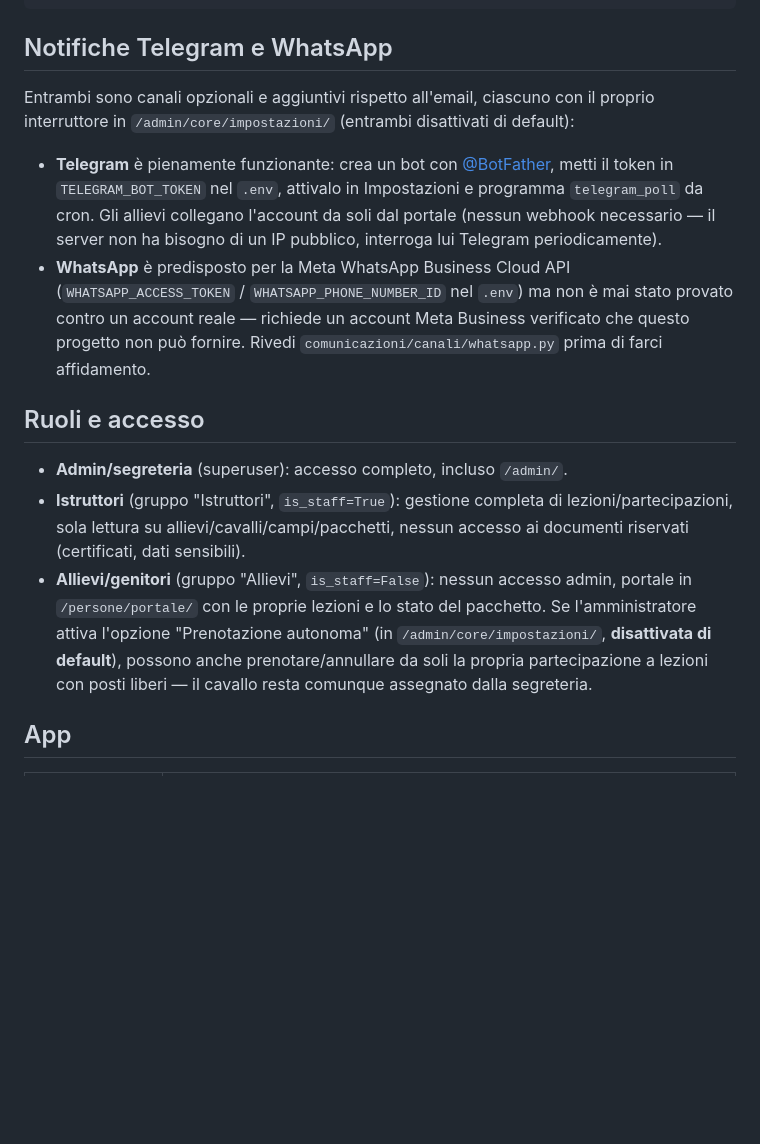
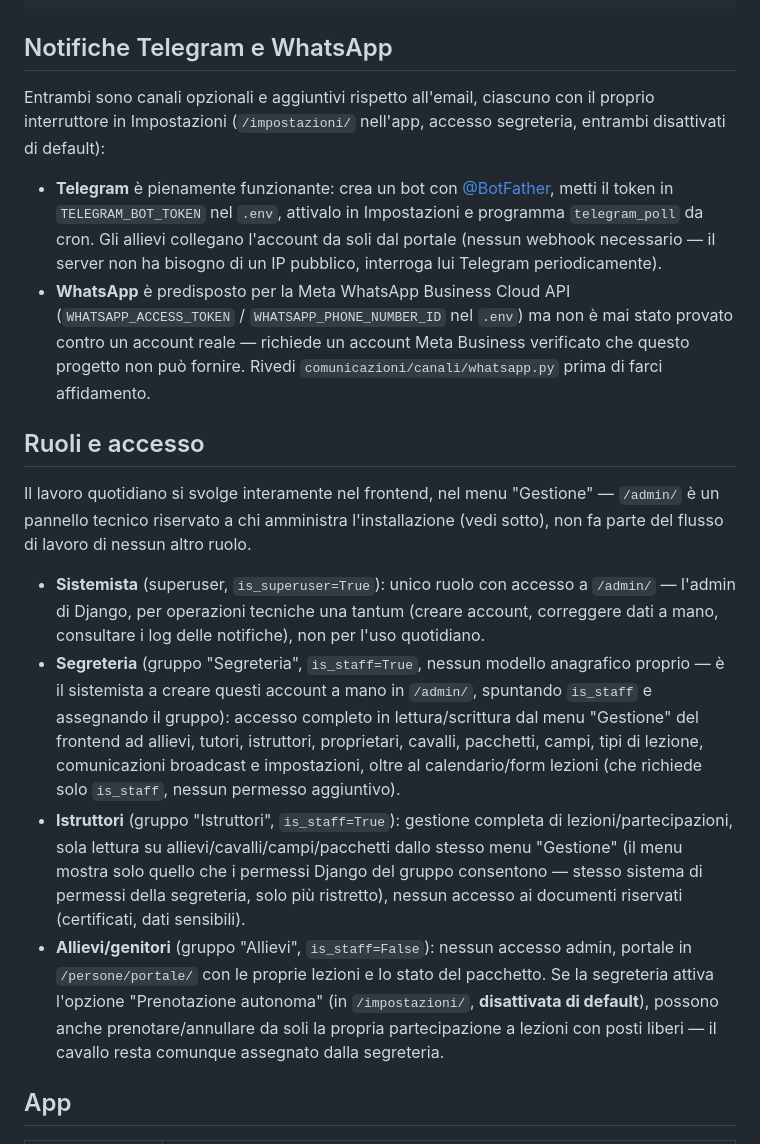
Before and after one commit to Lorenzo-Guardabascio/EquiLesson, a Markdown page: README.md, the part around one of its changes. Drawn GitHub-style; blank space fills up the shorter version.

```diff
--- a/README.md
+++ b/README.md
@@ -302,8 +323,8 @@ DEFAULT_FROM_EMAIL=...
 ## Notifiche Telegram e WhatsApp
 
 Entrambi sono canali opzionali e aggiuntivi rispetto all'email, ciascuno con
-il proprio interruttore in `/admin/core/impostazioni/` (entrambi disattivati
-di default):
+il proprio interruttore in Impostazioni (`/impostazioni/` nell'app, accesso
+segreteria, entrambi disattivati di default):
 
 - **Telegram** è pienamente funzionante: crea un bot con
   [@BotFather](https://t.me/BotFather), metti il token in
@@ -319,14 +340,31 @@ di default):
 
 ## Ruoli e accesso
 
-- **Admin/segreteria** (superuser): accesso completo, incluso `/admin/`.
+Il lavoro quotidiano si svolge interamente nel frontend, nel menu "Gestione"
+— `/admin/` è un pannello tecnico riservato a chi amministra l'installazione
+(vedi sotto), non fa parte del flusso di lavoro di nessun altro ruolo.
+
+- **Sistemista** (superuser, `is_superuser=True`): unico ruolo con accesso a
+  `/admin/` — l'admin di Django, per operazioni tecniche una tantum (creare
+  account, correggere dati a mano, consultare i log delle notifiche), non
+  per l'uso quotidiano.
+- **Segreteria** (gruppo "Segreteria", `is_staff=True`, nessun modello
+  anagrafico proprio — è il sistemista a creare questi account a mano in
+  `/admin/`, spuntando `is_staff` e assegnando il gruppo): accesso completo
+  in lettura/scrittura dal menu "Gestione" del frontend ad allievi, tutori,
+  istruttori, proprietari, cavalli, pacchetti, campi, tipi di lezione,
+  comunicazioni broadcast e impostazioni, oltre al calendario/form lezioni
+  (che richiede solo `is_staff`, nessun permesso aggiuntivo).
 - **Istruttori** (gruppo "Istruttori", `is_staff=True`): gestione completa di
-  lezioni/partecipazioni, sola lettura su allievi/cavalli/campi/pacchetti,
-  nessun accesso ai documenti riservati (certificati, dati sensibili).
+  lezioni/partecipazioni, sola lettura su allievi/cavalli/campi/pacchetti
+  dallo stesso menu "Gestione" (il menu mostra solo quello che i permessi
+  Django del gruppo consentono — stesso sistema di permessi della
+  segreteria, solo più ristretto), nessun accesso ai documenti riservati
+  (certificati, dati sensibili).
 - **Allievi/genitori** (gruppo "Allievi", `is_staff=False`): nessun accesso
   admin, portale in `/persone/portale/` con le proprie lezioni e lo stato
-  del pacchetto. Se l'amministratore attiva l'opzione "Prenotazione autonoma"
-  (in `/admin/core/impostazioni/`, **disattivata di default**), possono anche
+  del pacchetto. Se la segreteria attiva l'opzione "Prenotazione autonoma"
+  (in `/impostazioni/`, **disattivata di default**), possono anche
   prenotare/annullare da soli la propria partecipazione a lezioni con posti
   liberi — il cavallo resta comunque assegnato dalla segreteria.
 
```
Also changed, not shown: other parts of README.md (+39 -18 lines).
